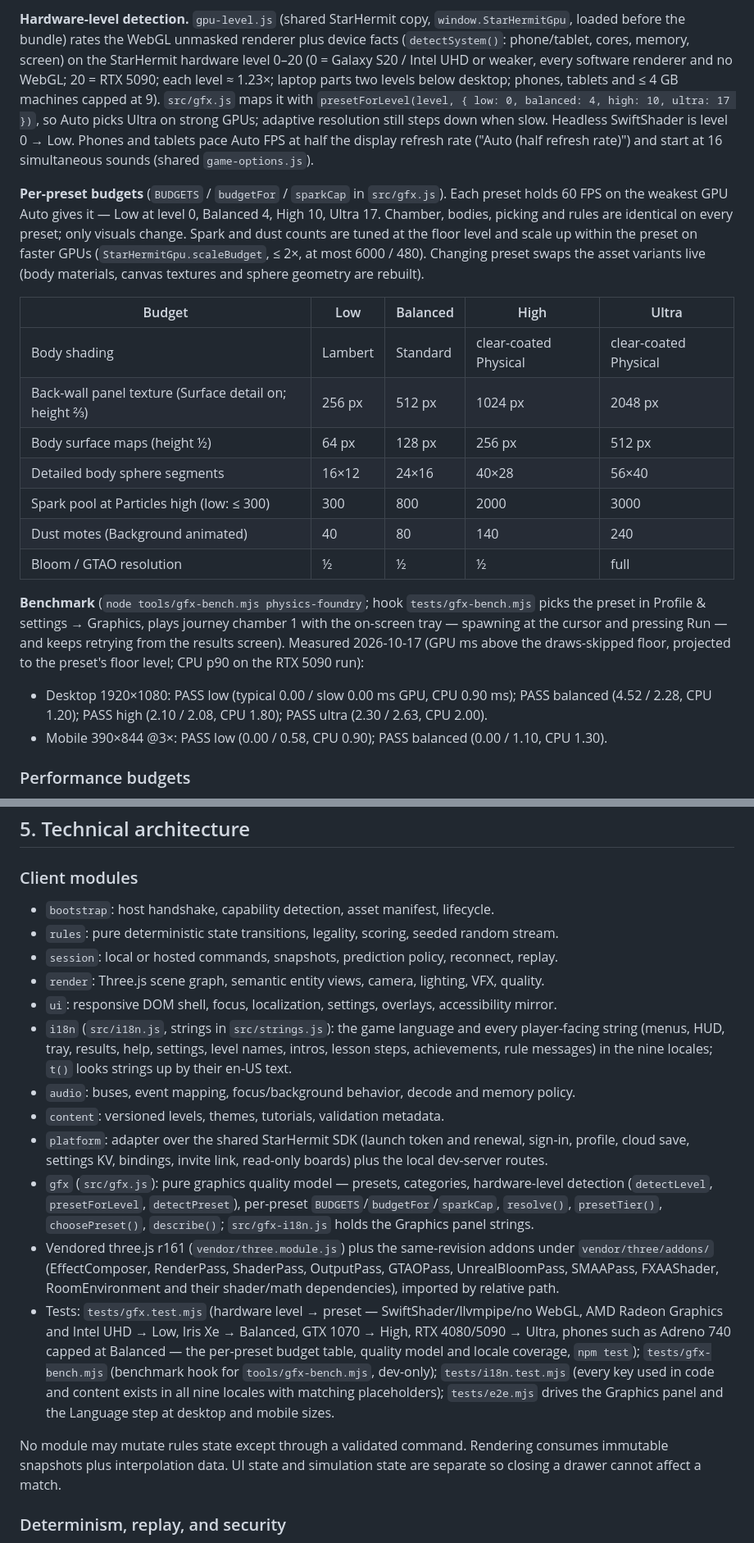
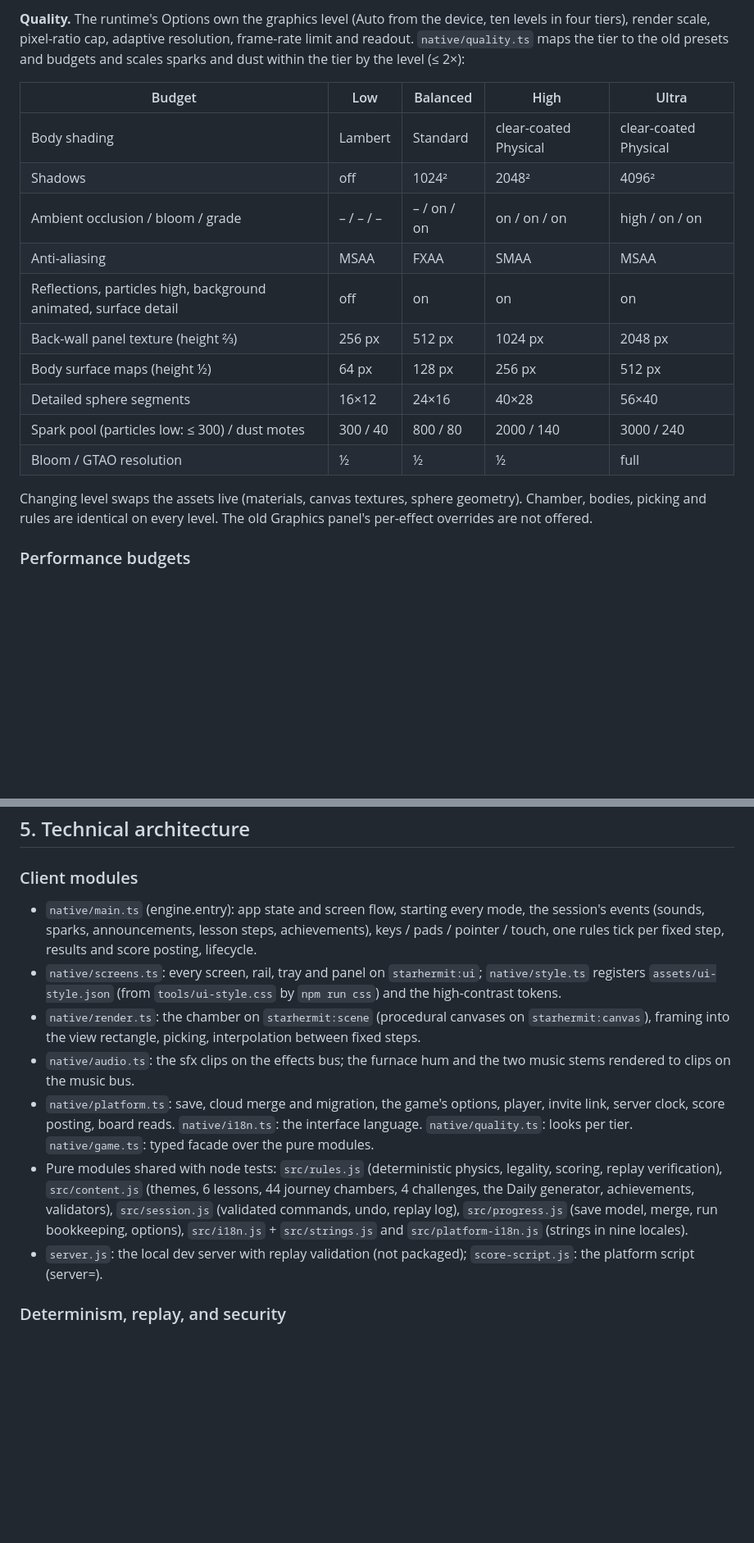
Before and after one commit to HypeDriven/starhermit-physics-foundry, a Markdown page: spec.md, 2 parts joined by grey strips. Shown at 82% size. GitHub-like rendering; blank space fills up the shorter version.

```diff
--- a/spec.md
+++ b/spec.md
@@ -150,22 +153,20 @@ Follow the skill pack's acceptance gate: deterministic seeds, debug views for co
 
-**Hardware-level detection.** `gpu-level.js` (shared StarHermit copy, `window.StarHermitGpu`, loaded before the bundle) rates the WebGL unmasked renderer plus device facts (`detectSystem()`: phone/tablet, cores, memory, screen) on the StarHermit hardware level 0–20 (0 = Galaxy S20 / Intel UHD or weaker, every software renderer and no WebGL; 20 = RTX 5090; each level ≈ 1.23×; laptop parts two levels below desktop; phones, tablets and ≤ 4 GB machines capped at 9). `src/gfx.js` maps it with `presetForLevel(level, { low: 0, balanced: 4, high: 10, ultra: 17 })`, so Auto picks Ultra on strong GPUs; adaptive resolution still steps down when slow. Headless SwiftShader is level 0 → Low. Phones and tablets pace Auto FPS at half the display refresh rate ("Auto (half refresh rate)") and start at 16 simultaneous sounds (shared `game-options.js`).
-
-**Per-preset budgets** (`BUDGETS` / `budgetFor` / `sparkCap` in `src/gfx.js`). Each preset holds 60 FPS on the weakest GPU Auto gives it — Low at level 0, Balanced 4, High 10, Ultra 17. Chamber, bodies, picking and rules are identical on every preset; only visuals change. Spark and dust counts are tuned at the floor level and scale up within the preset on faster GPUs (`StarHermitGpu.scaleBudget`, ≤ 2×, at most 6000 / 480). Changing preset swaps the asset variants live (body materials, canvas textures and sphere geometry are rebuilt).
+**Quality.** The runtime's Options own the graphics level (Auto from the device, ten levels in four tiers), render scale, pixel-ratio cap, adaptive resolution, frame-rate limit and readout. `native/quality.ts` maps the tier to the old presets and budgets and scales sparks and dust within the tier by the level (≤ 2×):
 
 | Budget | Low | Balanced | High | Ultra |
 |---|---|---|---|---|
 | Body shading | Lambert | Standard | clear-coated Physical | clear-coated Physical |
-| Back-wall panel texture (Surface detail on; height ⅔) | 256 px | 512 px | 1024 px | 2048 px |
+| Shadows | off | 1024² | 2048² | 4096² |
+| Ambient occlusion / bloom / grade | – / – / – | – / on / on | on / on / on | high / on / on |
+| Anti-aliasing | MSAA | FXAA | SMAA | MSAA |
+| Reflections, particles high, background animated, surface detail | off | on | on | on |
+| Back-wall panel texture (height ⅔) | 256 px | 512 px | 1024 px | 2048 px |
 | Body surface maps (height ½) | 64 px | 128 px | 256 px | 512 px |
-| Detailed body sphere segments | 16×12 | 24×16 | 40×28 | 56×40 |
-| Spark pool at Particles high (low: ≤ 300) | 300 | 800 | 2000 | 3000 |
-| Dust motes (Background animated) | 40 | 80 | 140 | 240 |
+| Detailed sphere segments | 16×12 | 24×16 | 40×28 | 56×40 |
+| Spark pool (particles low: ≤ 300) / dust motes | 300 / 40 | 800 / 80 | 2000 / 140 | 3000 / 240 |
 | Bloom / GTAO resolution | ½ | ½ | ½ | full |
 
-**Benchmark** (`node tools/gfx-bench.mjs physics-foundry`; hook `tests/gfx-bench.mjs` picks the preset in Profile & settings → Graphics, plays journey chamber 1 with the on-screen tray — spawning at the cursor and pressing Run — and keeps retrying from the results screen). Measured 2026-10-17 (GPU ms above the draws-skipped floor, projected to the preset's floor level; CPU p90 on the RTX 5090 run):
-
-- Desktop 1920×1080: PASS low (typical 0.00 / slow 0.00 ms GPU, CPU 0.90 ms); PASS balanced (4.52 / 2.28, CPU 1.20); PASS high (2.10 / 2.08, CPU 1.80); PASS ultra (2.30 / 2.63, CPU 2.00).
-- Mobile 390×844 @3×: PASS low (0.00 / 0.58, CPU 0.90); PASS balanced (0.00 / 1.10, CPU 1.30).
+Changing level swaps the assets live (materials, canvas textures, sphere geometry). Chamber, bodies, picking and rules are identical on every level. The old Graphics panel's per-effect overrides are not offered.
 
 ### Performance budgets
 
@@ -179,20 +180,13 @@ Follow the skill pack's acceptance gate: deterministic seeds, debug views for co
 
 ### Client modules
 
-- `bootstrap`: host handshake, capability detection, asset manifest, lifecycle.
-- `rules`: pure deterministic state transitions, legality, scoring, seeded random stream.
-- `session`: local or hosted commands, snapshots, prediction policy, reconnect, replay.
-- `render`: Three.js scene graph, semantic entity views, camera, lighting, VFX, quality.
-- `ui`: responsive DOM shell, focus, localization, settings, overlays, accessibility mirror.
-- `i18n` (`src/i18n.js`, strings in `src/strings.js`): the game language and every player-facing string (menus, HUD, tray, results, help, settings, level names, intros, lesson steps, achievements, rule messages) in the nine locales; `t()` looks strings up by their en-US text.
-- `audio`: buses, event mapping, focus/background behavior, decode and memory policy.
-- `content`: versioned levels, themes, tutorials, validation metadata.
-- `platform`: adapter over the shared StarHermit SDK (launch token and renewal, sign-in, profile, cloud save, settings KV, bindings, invite link, read-only boards) plus the local dev-server routes.
-- `gfx` (`src/gfx.js`): pure graphics quality model — presets, categories, hardware-level detection (`detectLevel`, `presetForLevel`, `detectPreset`), per-preset `BUDGETS`/`budgetFor`/`sparkCap`, `resolve()`, `presetTier()`, `choosePreset()`, `describe()`; `src/gfx-i18n.js` holds the Graphics panel strings.
-- Vendored three.js r161 (`vendor/three.module.js`) plus the same-revision addons under `vendor/three/addons/` (EffectComposer, RenderPass, ShaderPass, OutputPass, GTAOPass, UnrealBloomPass, SMAAPass, FXAAShader, RoomEnvironment and their shader/math dependencies), imported by relative path.
-- Tests: `tests/gfx.test.mjs` (hardware level → preset — SwiftShader/llvmpipe/no WebGL, AMD Radeon Graphics and Intel UHD → Low, Iris Xe → Balanced, GTX 1070 → High, RTX 4080/5090 → Ultra, phones such as Adreno 740 capped at Balanced — the per-preset budget table, quality model and locale coverage, `npm test`); `tests/gfx-bench.mjs` (benchmark hook for `tools/gfx-bench.mjs`, dev-only); `tests/i18n.test.mjs` (every key used in code and content exists in all nine locales with matching placeholders); `tests/e2e.mjs` drives the Graphics panel and the Language step at desktop and mobile sizes.
-
-No module may mutate rules state except through a validated command. Rendering consumes immutable snapshots plus interpolation data. UI state and simulation state are separate so closing a drawer cannot affect a match.
+- `native/main.ts` (engine.entry): app state and screen flow, starting every mode, the session's events (sounds, sparks, announcements, lesson steps, achievements), keys / pads / pointer / touch, one rules tick per fixed step, results and score posting, lifecycle.
+- `native/screens.ts`: every screen, rail, tray and panel on `starhermit:ui`; `native/style.ts` registers `assets/ui-style.json` (from `tools/ui-style.css` by `npm run css`) and the high-contrast tokens.
+- `native/render.ts`: the chamber on `starhermit:scene` (procedural canvases on `starhermit:canvas`), framing into the view rectangle, picking, interpolation between fixed steps.
+- `native/audio.ts`: the sfx clips on the effects bus; the furnace hum and the two music stems rendered to clips on the music bus.
+- `native/platform.ts`: save, cloud merge and migration, the game's options, player, invite link, server clock, score posting, board reads. `native/i18n.ts`: the interface language. `native/quality.ts`: looks per tier. `native/game.ts`: typed facade over the pure modules.
+- Pure modules shared with node tests: `src/rules.js` (deterministic physics, legality, scoring, replay verification), `src/content.js` (themes, 6 lessons, 44 journey chambers, 4 challenges, the Daily generator, achievements, validators), `src/session.js` (validated commands, undo, replay log), `src/progress.js` (save model, merge, run bookkeeping, options), `src/i18n.js` + `src/strings.js` and `src/platform-i18n.js` (strings in nine locales).
+- `server.js`: the local dev server with replay validation (not packaged); `score-script.js`: the platform script (server=).
 
 ### Determinism, replay, and security
 
```
Also changed, not shown: other parts of spec.md (+50 -50 lines).
